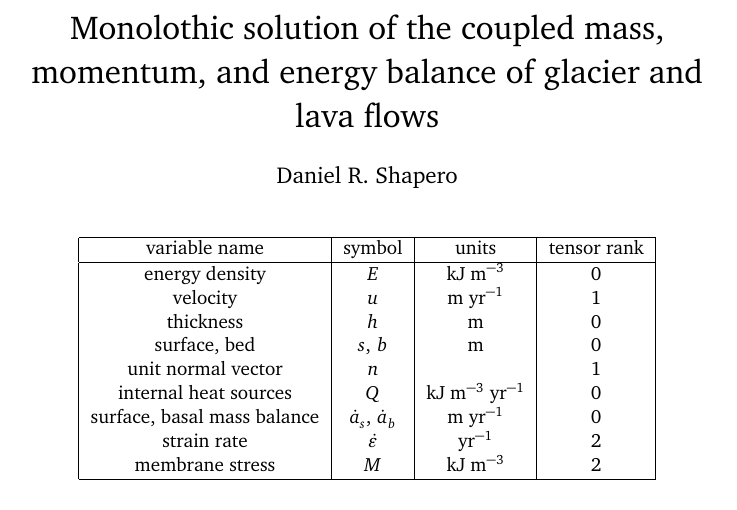
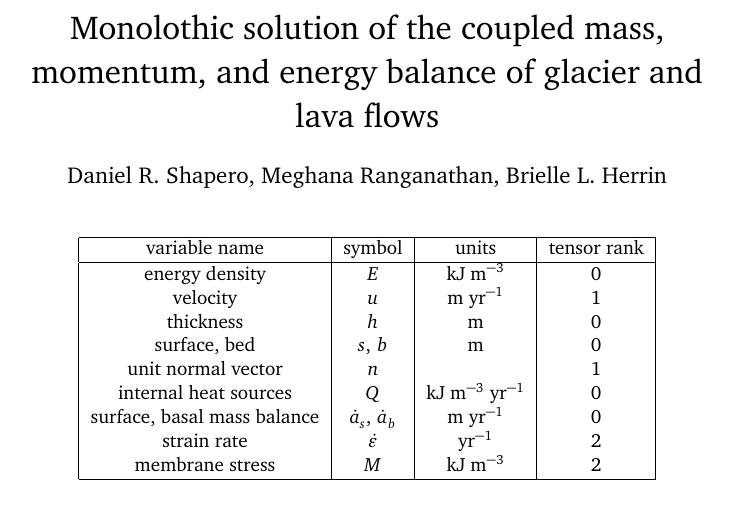
Before and after one commit to icepack/heat-flow-2d, a LaTeX document (heat-flow.tex): part of page 1 of 14, cut so that both start at the same text. Compiled offline with pdfLaTeX.

Commit message:
Add co-authors

```diff
--- a/heat-flow.tex
+++ b/heat-flow.tex
@@ -42,7 +42,7 @@
 \newcommand{\Id}[1]{\operatorname{Id} #1}
 
 \title{Monolothic solution of the coupled mass, momentum, and energy balance of glacier and lava flows}
-\author{Daniel R. Shapero}
+\author{Daniel R. Shapero, Meghana Ranganathan, Brielle L. Herrin}
 \date{}
 
 \begin{document}
```
